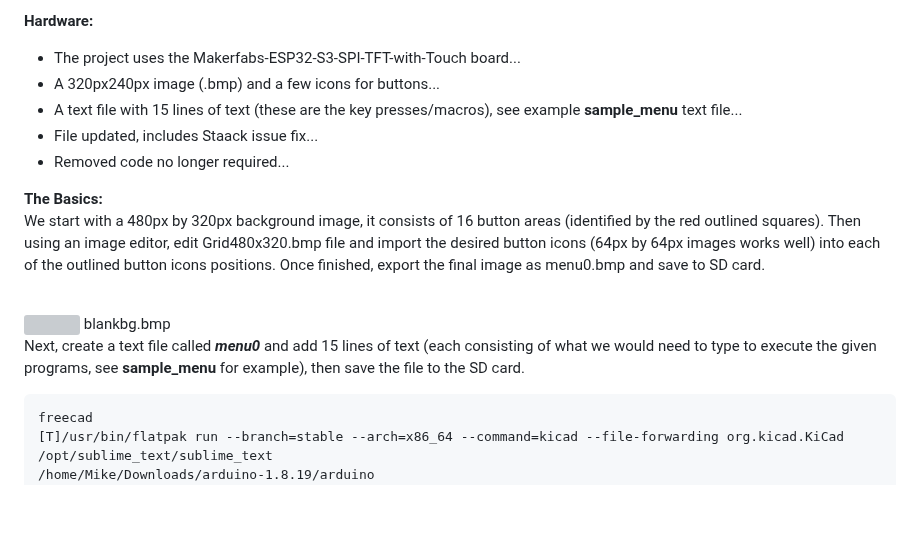
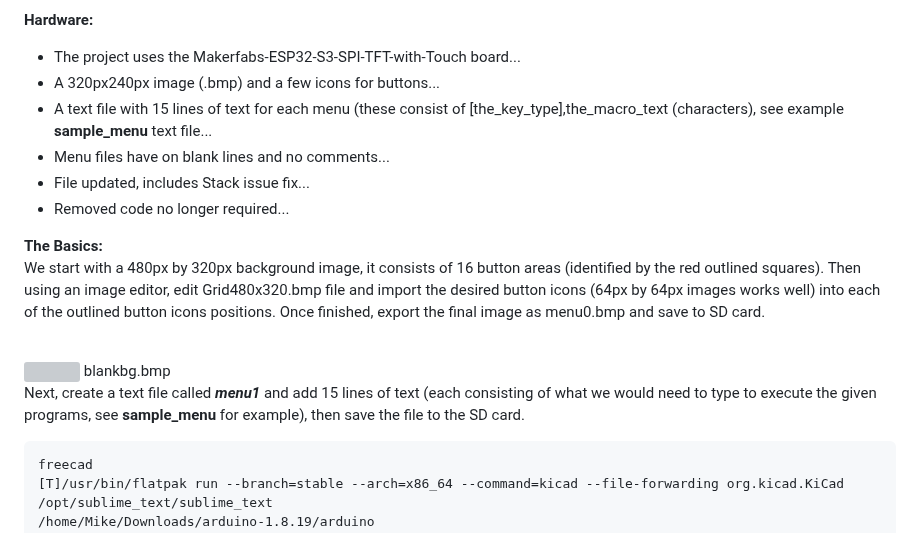
Before and after one commit to phpbbireland/3x5_touch_tft_keypad, a Markdown page: README.md, the part around the change. GitHub-like rendering; blank space fills up the shorter version; grey boxes are pictures that could not be loaded.

````diff
--- a/README.md
+++ b/README.md
@@ -8,8 +8,9 @@ Example of finished project (stl files here) [Thinyverse](https://www.thingivers
 **Hardware:**
 - The project uses the Makerfabs-ESP32-S3-SPI-TFT-with-Touch board...
 - A 320px240px image (.bmp) and a few icons for buttons...
-- A text file with 15 lines of text (these are the key presses/macros), see example **sample_menu** text file...
-- File updated, includes Staack issue fix...
+- A text file with 15 lines of text for each menu (these consist of [the_key_type],the_macro_text (characters), see example **sample_menu** text file...
+- Menu files have on blank lines and no comments...
+- File updated, includes Stack issue fix...
 - Removed code no longer required...
 
 **The Basics:**
@@ -21,7 +22,7 @@ Then using an image editor, edit Grid480x320.bmp file and import the desired but
 blankbg.bmp
 <br>
 
-Next, create a text file called ***menu0*** and add 15 lines of text (each consisting of what we would need to type to execute the given programs, see **sample_menu** for example), then save the file to the SD card.
+Next, create a text file called ***menu1*** and add 15 lines of text (each consisting of what we would need to type to execute the given programs, see **sample_menu** for example), then save the file to the SD card.
 
 ```
 freecad
````
